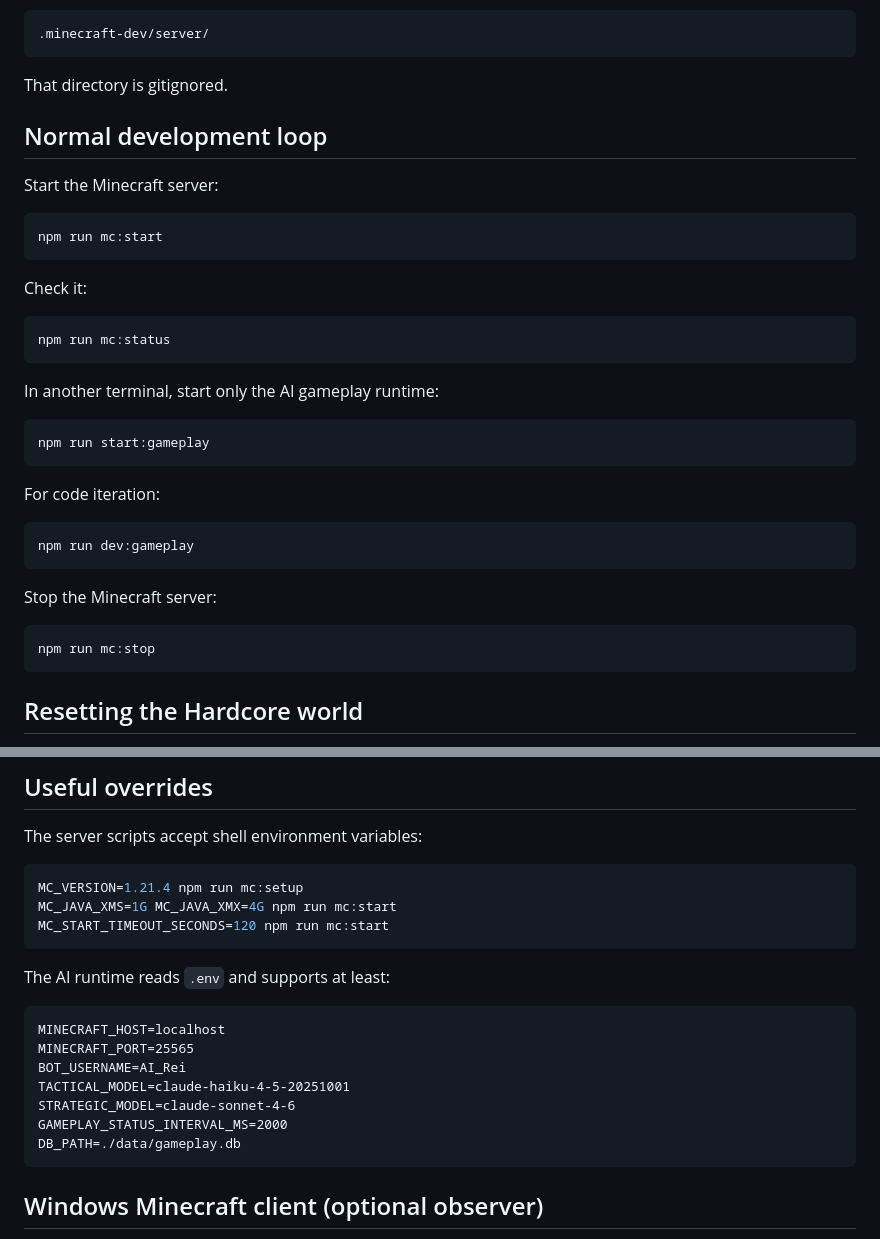
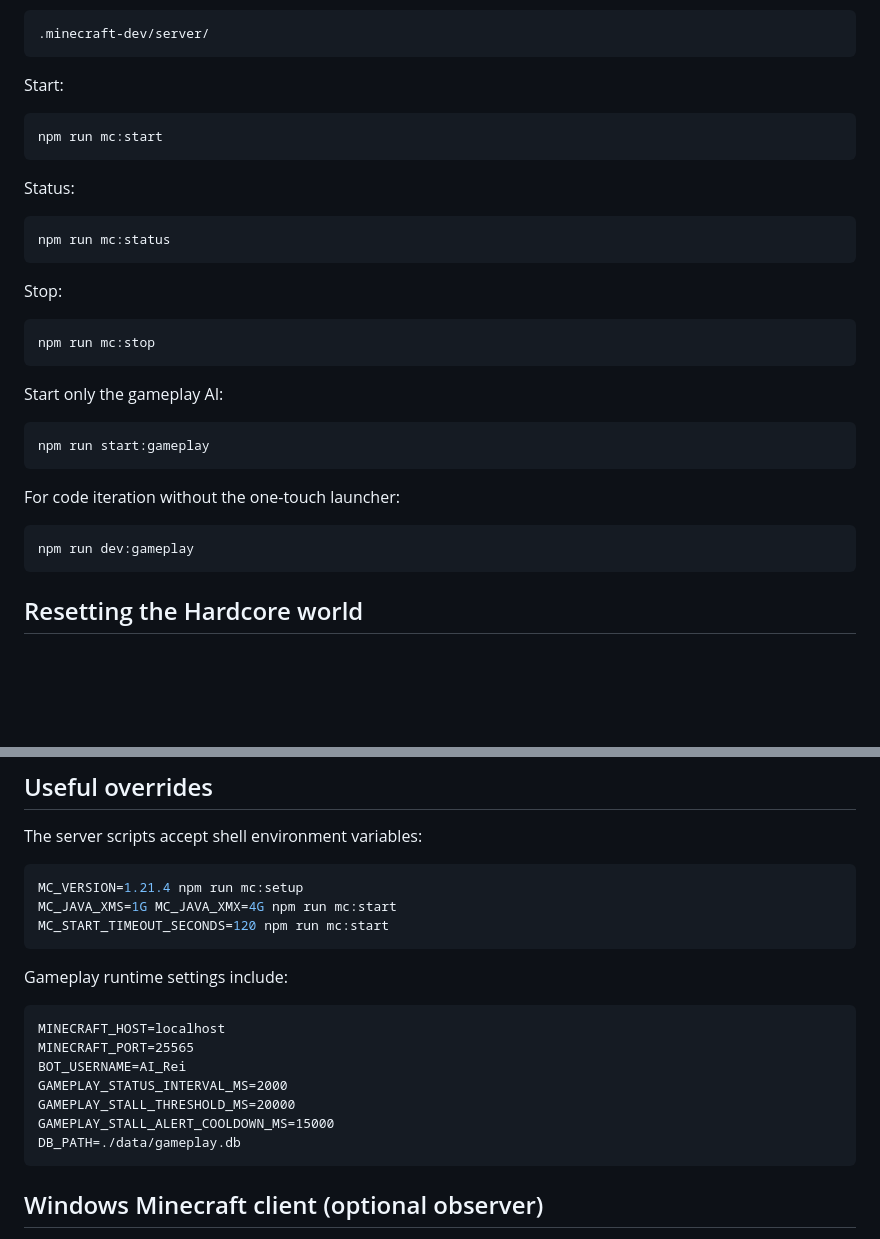
Before and after one commit to ikdmtm/ai-minecraft, a Markdown page: docs/LOCAL_GAMEPLAY.md, 2 parts joined by grey strips. GitHub-like rendering; blank space fills up the shorter version.

````diff
--- a/docs/LOCAL_GAMEPLAY.md
+++ b/docs/LOCAL_GAMEPLAY.md
@@ -57,38 +88,34 @@ Runtime files are written under:
 .minecraft-dev/server/
 ```
 
-That directory is gitignored.
-
-## Normal development loop
-
-Start the Minecraft server:
+Start:
 
 ```bash
 npm run mc:start
 ```
 
-Check it:
+Status:
 
 ```bash
 npm run mc:status
 ```
 
-In another terminal, start only the AI gameplay runtime:
+Stop:
+
+```bash
+npm run mc:stop
+```
+
+Start only the gameplay AI:
 
 ```bash
 npm run start:gameplay
 ```
 
-For code iteration:
+For code iteration without the one-touch launcher:
 
 ```bash
 npm run dev:gameplay
-```
-
-Stop the Minecraft server:
-
-```bash
-npm run mc:stop
 ```
 
 ## Resetting the Hardcore world
@@ -125,15 +152,15 @@ MC_JAVA_XMS=1G MC_JAVA_XMX=4G npm run mc:start
 MC_START_TIMEOUT_SECONDS=120 npm run mc:start
 ```
 
-The AI runtime reads `.env` and supports at least:
+Gameplay runtime settings include:
 
 ```dotenv
 MINECRAFT_HOST=localhost
 MINECRAFT_PORT=25565
 BOT_USERNAME=AI_Rei
-TACTICAL_MODEL=claude-haiku-4-5-20251001
-STRATEGIC_MODEL=claude-sonnet-4-6
 GAMEPLAY_STATUS_INTERVAL_MS=2000
+GAMEPLAY_STALL_THRESHOLD_MS=20000
+GAMEPLAY_STALL_ALERT_COOLDOWN_MS=15000
 DB_PATH=./data/gameplay.db
 ```
 
````
Also changed, not shown: other parts of docs/LOCAL_GAMEPLAY.md (+50 -19 lines).
